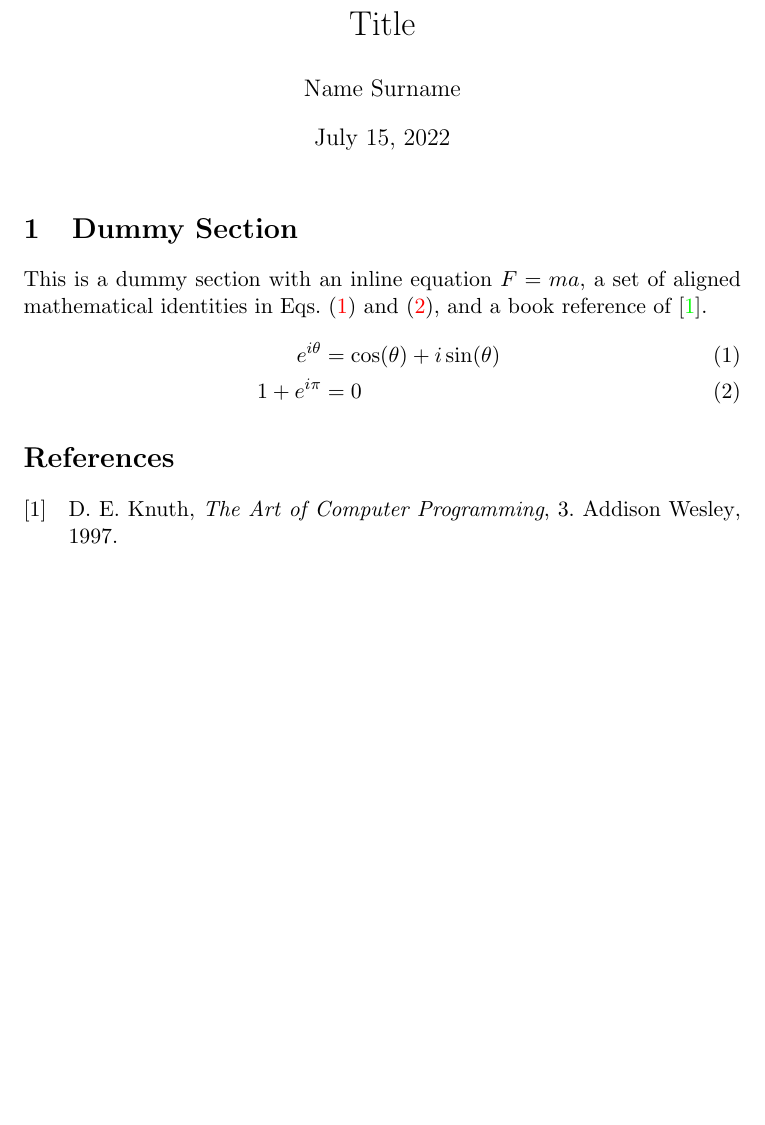
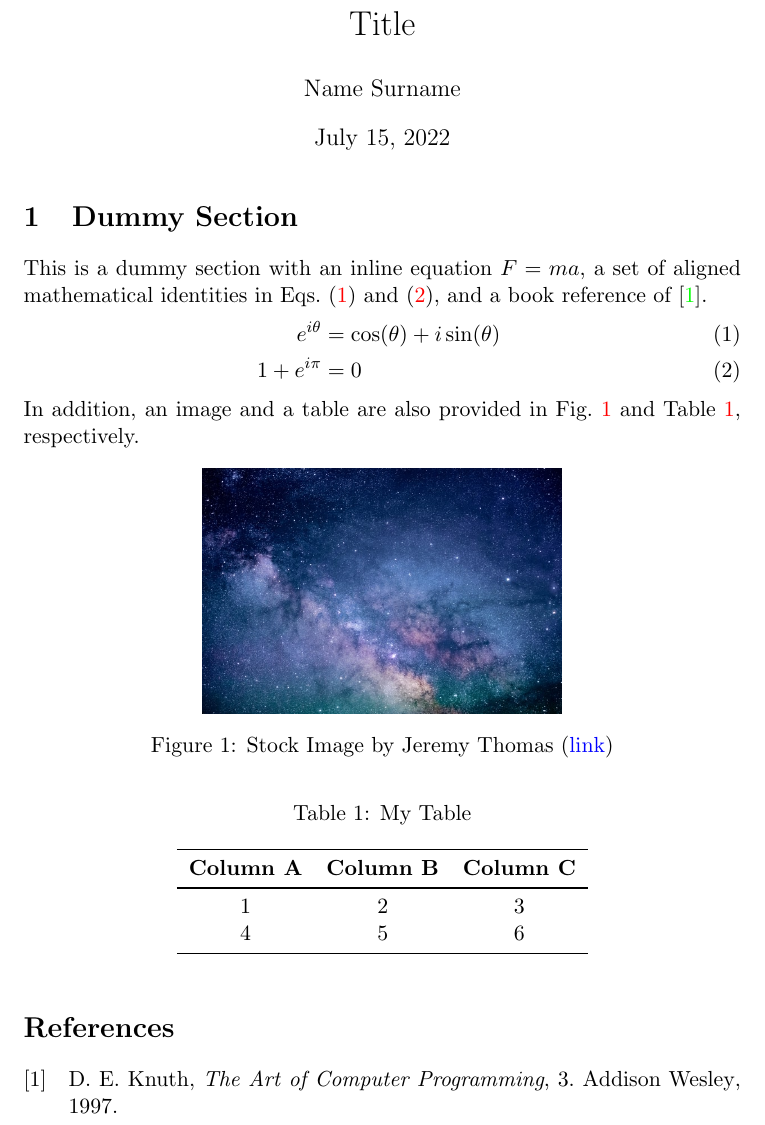
Before and after one commit to tunakasif/latex-ci-template, a LaTeX document (main.tex, which reads my_table.tex): part of the page, cut so that both start at the same text, the shorter picture padded with empty space. Compiled offline with pdfLaTeX.

Commit message:
feat(latex): add floating objects as examples
Add floating objects, as an image and a table, to the LaTeX document for
demonstrating changes in the document.

```diff
--- a/main.tex
+++ b/main.tex
@@ -4,6 +4,9 @@
 \usepackage{amsmath, amssymb, amsthm}
 \usepackage{hyperref}
 \usepackage[capitalize]{cleveref}
+\usepackage{graphicx}
+\usepackage{caption}
+\usepackage{booktabs}
 
 \newcommand{\IM}{i} % change i with j for electrical engineering
 \newcommand{\EXP}[1]{e^{#1}} % comment for \exp instead of e^{}
@@ -31,6 +34,15 @@ a book reference of~\autocite{knuth1997art}.
 	\EXP{\IM\theta}  & = \cos(\theta)+\IM\sin(\theta)~\label{eq:general} \\
 	1 + \EXP{\IM\pi} & = 0~\label{eq:special}
 \end{align}
+In addition, an image and a table are also provided in~\cref{fig:space}
+and~\cref{tab:mytable}, respectively.
+\begin{figure}[h]
+	\centering{}
+	\includegraphics[width=0.5\linewidth]{images/space.jpg}
+	\caption{Stock Image by Jeremy Thomas
+		(\href{https://bit.ly/3AUuKM7}{link})}\label{fig:space}
+\end{figure}
+\input{my_table.tex}
 
 \printbibliography{}
 \end{document}
--- /dev/null
+++ b/my_table.tex
@@ -0,0 +1,10 @@
+\begin{table}[h]
+	\centering{}
+	\caption{My Table}\label{tab:mytable}
+	\begin{tabular}{ccc}\toprule
+		\textbf{Column A} & \textbf{Column B} & \textbf{Column C} \\ \midrule
+		1                 & 2                 & 3                 \\
+		4                 & 5                 & 6                 \\
+		\bottomrule
+	\end{tabular}
+\end{table}
```
Also changed, not shown: images/space.jpg (added).
